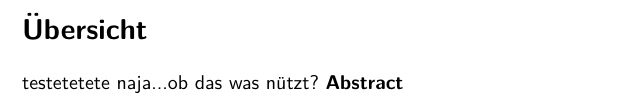
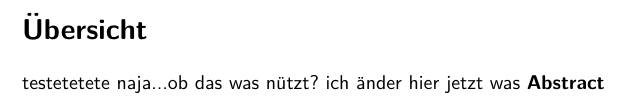
Before and after one commit to DFuh/masterproj, a LaTeX document (offline_v01.tex): part of page 2 of 89, cut so that both start at the same text. Compiled offline with pdfLaTeX.

Commit message:
Update offline_v01.tex

```diff
--- a/offline_v01.tex
+++ b/offline_v01.tex
@@ -612,6 +612,7 @@ type=symbolslist}
 \section*{Übersicht}
 testetetete
 naja...ob das was nützt?
+ich änder hier jetzt was
 {\textbf{Abstract}}\par
 % Un resumen del problema a tratar debería tener menos de 200 palabras y no incluir referencias. Un resumen del problema a tratar debería tener menos de 200 palabras y no incluir referencias. Un resumen del problema a tratar debería tener menos de 200 palabras y no incluir referencias. Un resumen del problema a tratar debería tener menos de 200 palabras y no incluir referencias. Un resumen del problema a tratar debería tener menos de 200 palabras y no incluir referencias.
 
```
